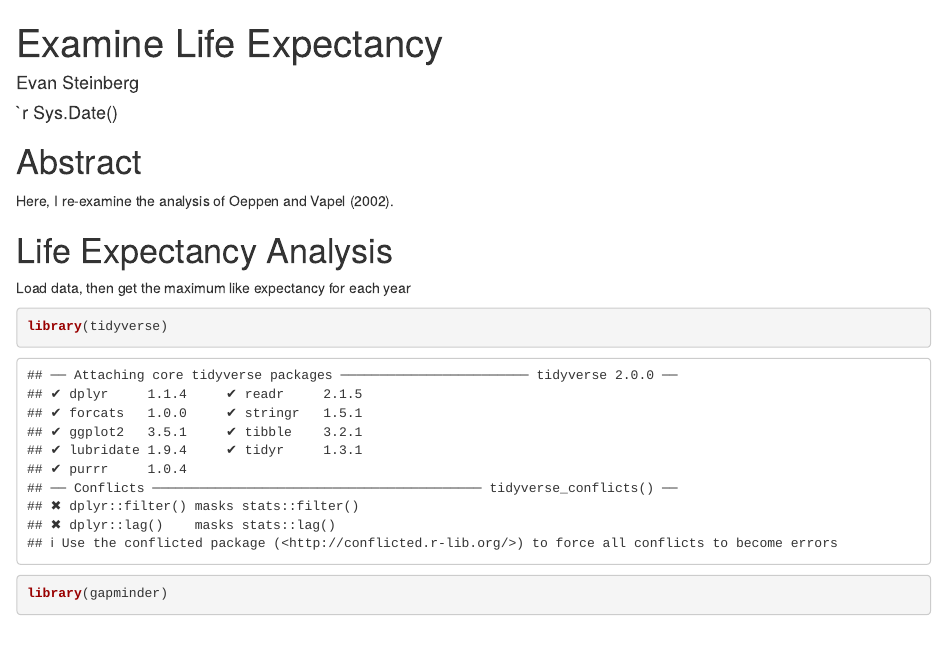
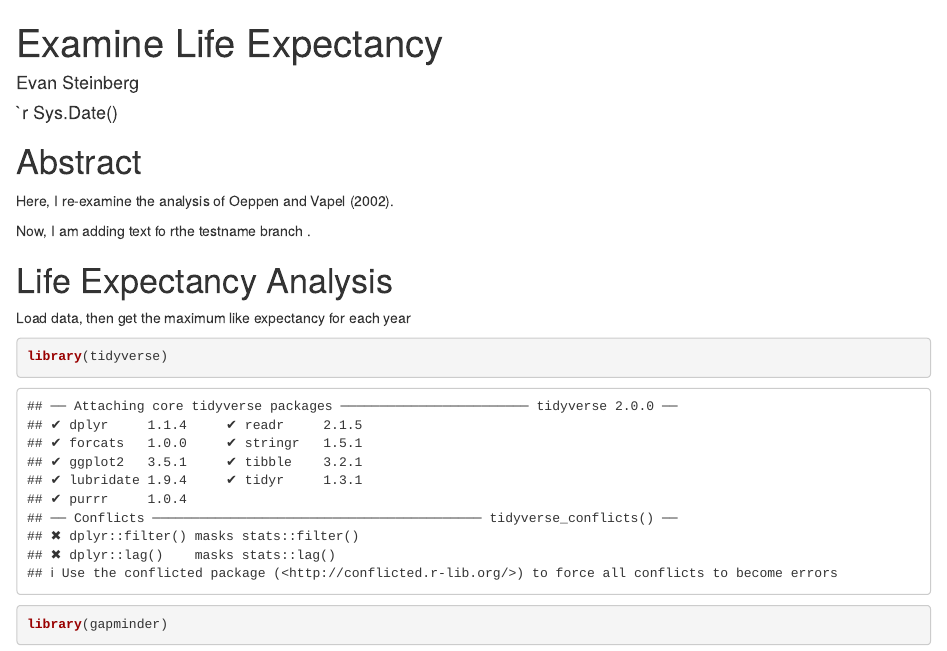
Before and after one commit to ersteinberg/life_exp_ersteinberg, an R Markdown document (life_exp_analysis.Rmd): the page in a window 1100 px wide, from its top. Rendered offline with R 4.5, knitr and Pandoc, with nearby package versions; some code elsewhere in the file could not run offline; the gapminder table comes from the copy in Python's plotly package.

Commit message:
testname text added

```diff
--- a/life_exp_analysis.Rmd
+++ b/life_exp_analysis.Rmd
@@ -14,6 +14,8 @@ knitr::opts_chunk$set(echo = TRUE)
 # Abstract
 
 Here, I re-examine the analysis of Oeppen and Vapel (2002).
+
+Now, I am adding text fo rthe testname branch .
 
 # Life Expectancy Analysis
 
```
